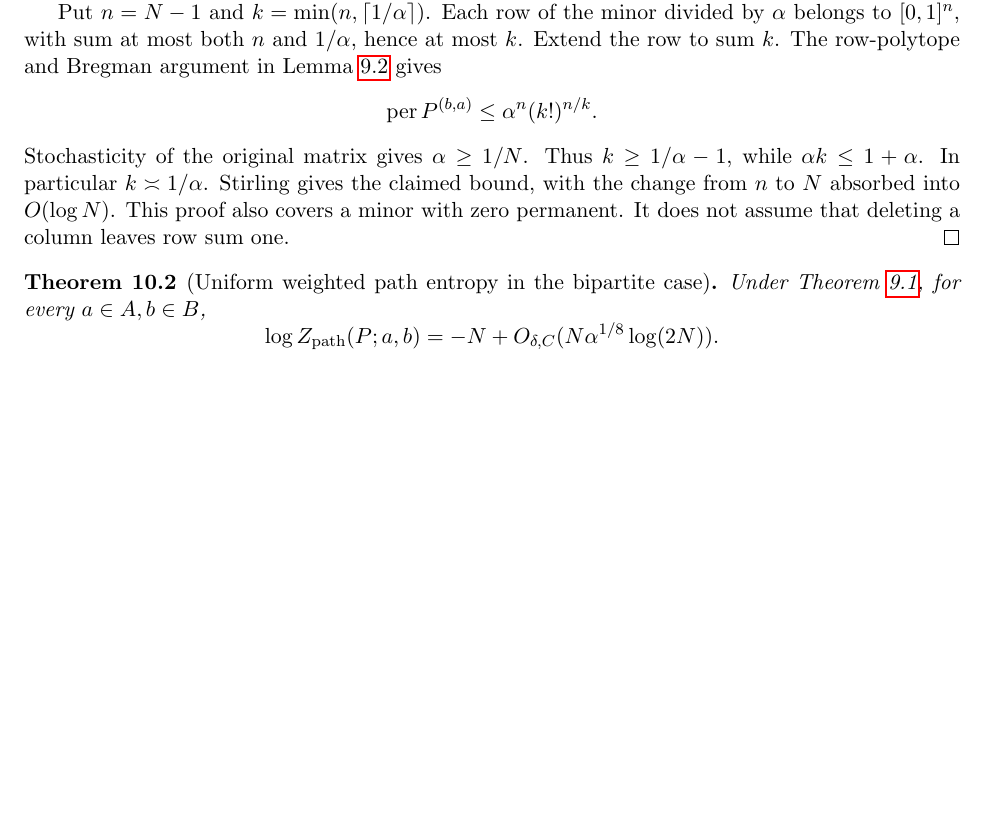
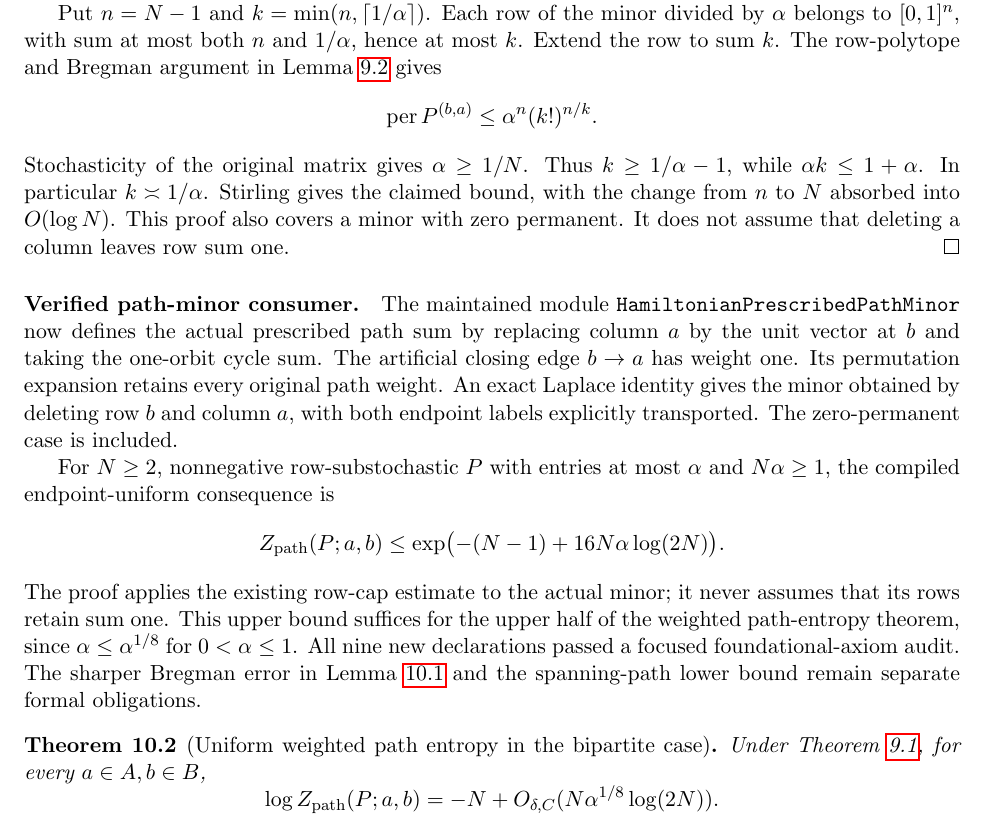
Before and after one commit to kimihiro64/prime-factor-oscillations, a LaTeX paper (paper/weighted-expander-rounding-20261114/main.tex, which reads paper/weighted-expander-rounding-20261114/bipartite-path-entropy.tex): part of page 49 of 124, cut so that both start at the same text, the shorter picture padded with empty space. Compiled offline with pdfLaTeX.

Commit message:
Formalize actual prescribed path minors and uniform upper bound

```diff
--- a/paper/weighted-expander-rounding-20261114/bipartite-path-entropy.tex
+++ b/paper/weighted-expander-rounding-20261114/bipartite-path-entropy.tex
@@ -49,6 +49,31 @@ Stirling gives the claimed bound, with the change from
 This proof also covers a minor with zero permanent.
 It does not assume that deleting a column leaves row sum one.
 \end{proof}
+
+\paragraph{Verified path-minor consumer.}
+The maintained module
+\texttt{HamiltonianPrescribedPathMinor} now defines the actual prescribed
+path sum by replacing column \(a\) by the unit vector at \(b\) and taking
+the one-orbit cycle sum. The artificial closing edge \(b\to a\) has weight
+one. Its permutation expansion retains every original path weight.
+An exact Laplace identity gives the minor obtained by deleting row \(b\)
+and column \(a\), with both endpoint labels explicitly transported.
+The zero-permanent case is included.
+
+For \(N\geq2\), nonnegative row-substochastic \(P\) with entries at most
+\(\alpha\) and \(N\alpha\geq1\), the compiled endpoint-uniform consequence is
+\[
+ Z_{\rm path}(P;a,b)
+       \leq \exp\bigl(-(N-1)+16N\alpha\log(2N)\bigr).
+\]
+The proof applies the existing row-cap estimate to the actual minor;
+it never assumes that its rows retain sum one.
+This upper bound suffices for the upper half of the weighted path-entropy
+theorem, since \(\alpha\leq\alpha^{1/8}\) for \(0<\alpha\leq1\).
+All nine new declarations passed a focused foundational-axiom audit.
+The sharper Bregman error in Lemma~\ref{lem:pathminor} and the spanning-path
+lower bound remain separate formal obligations.
+
 
 \begin{theorem}[Uniform weighted path entropy in the bipartite case]
 \label{thm:bipartitepathentropy}
```
Also changed, not shown: 2 other files.
